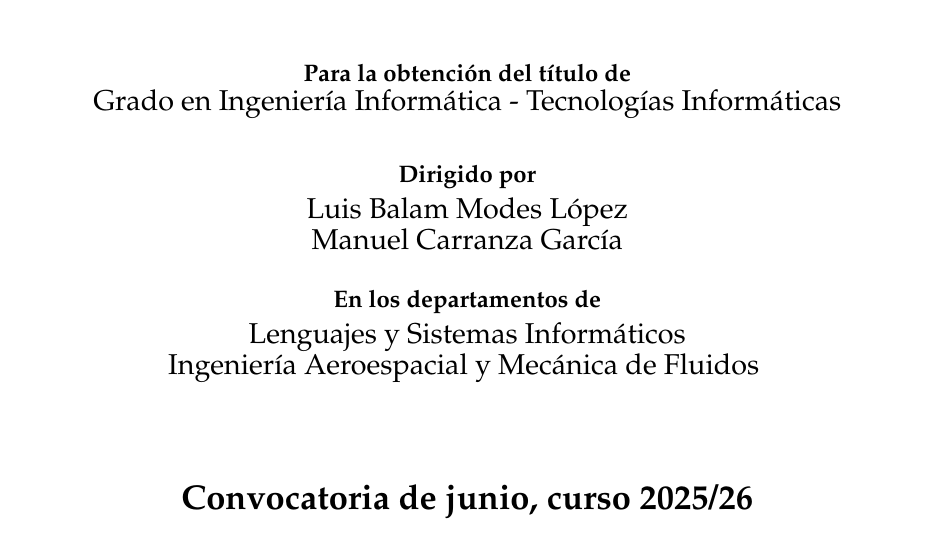
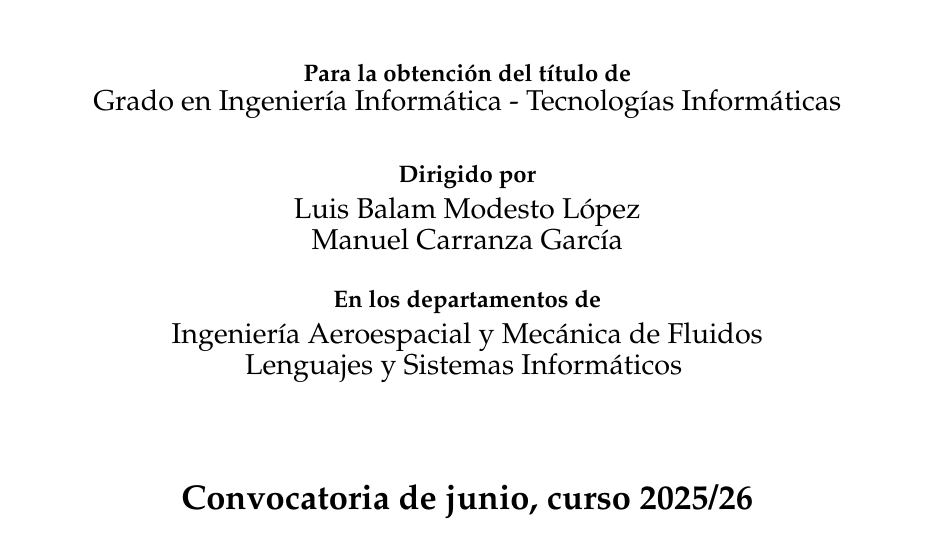
Before and after one commit to carperca23/droplet-analyzer, a LaTeX thesis (Memoria TFG/TFG.tex): part of page 1 of 90, cut so that both start at the same text. Compiled offline with pdfLaTeX.

Commit message:
Finikitao

```diff
--- a/Memoria TFG/TFG.tex
+++ b/Memoria TFG/TFG.tex
@@ -18,8 +18,8 @@
 \setTitle{Automatización del análisis de vídeos de alta velocidad aplicada al estudio de sprays} % Título del trabajo
 \setAuthor{Carlos Pérez Cantalapiedra} % Si hay más de un autor, separarlos con \\
 \setDegree{Grado en Ingeniería Informática - Tecnologías Informáticas} % Cambiar si es necesario
-\setSupervisor{Luis Balam Modes López \\ Manuel Carranza García} % Si hay más de un tutor, separarlos con \\
-\setDepartment{Lenguajes y Sistemas Informáticos \\ Ingeniería Aeroespacial y Mecánica de Fluidos }
+\setSupervisor{Luis Balam Modesto López \\ Manuel Carranza García} % Si hay más de un tutor, separarlos con \\
+\setDepartment{ Ingeniería Aeroespacial y Mecánica de Fluidos \\ Lenguajes y Sistemas Informáticos }
 \setMonth{junio} % Dejar sólo el mes de la convocatoria en que se presenta el trabajo
 \setYear{2025/26} % Por ejemplo, 2022/23
 
```
Also changed, not shown: 1 other file.
